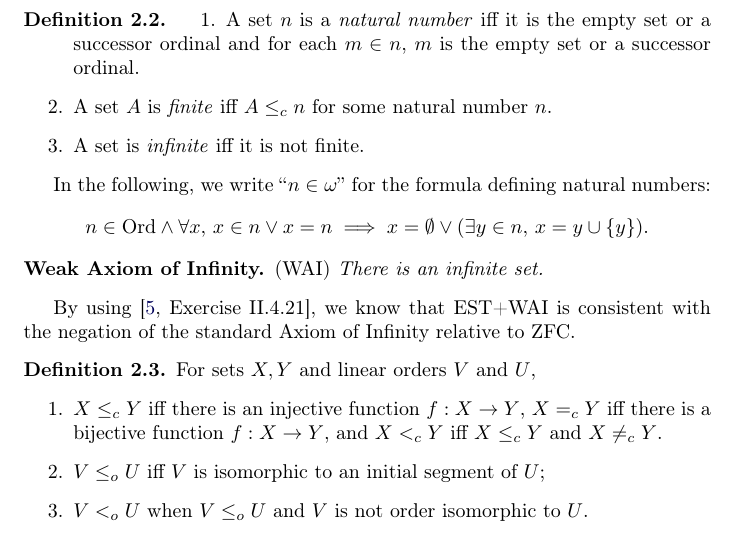
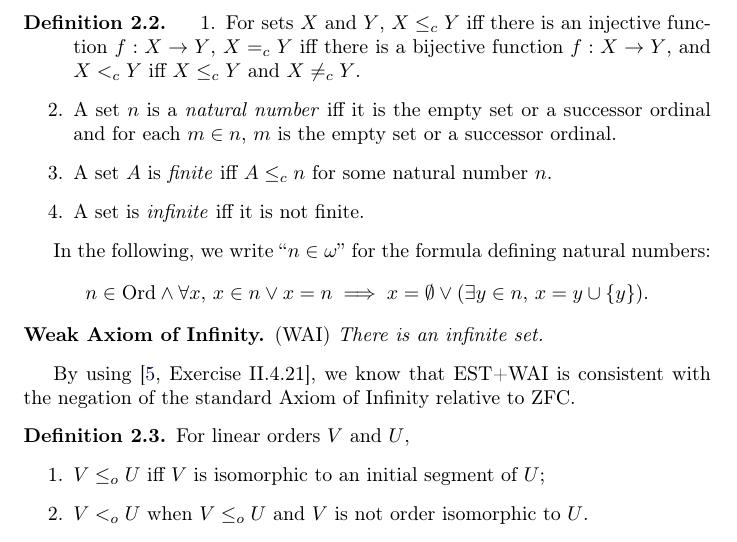
Before and after one commit to JoelKuperman/Hartogs, a LaTeX paper (hartogs.tex, which reads problem.tex): part of page 3 of 10, cut so that both start at the same text. Compiled offline with pdfLaTeX.

Commit message:
corregi orden de las primeras definiciones

```diff
--- a/problem.tex
+++ b/problem.tex
@@ -19,6 +19,7 @@ existence of $\omega$. Before stating this axiom, let us recall the following
 definitions which we also use to fix some notations.
 \begin{definition}
 	\begin{enumerate}
+		  \item For sets  $X$ and $Y$, $X\leq_c Y$ iff there is an injective function $f:X\to Y$, $X =_c Y$ iff there is a bijective function $f:X\to Y$, and $X <_c Y$ iff $X\leq_c Y$ and $X\neq_c Y$.
 		\item A set $n$ is a \emph{natural number} iff it is the empty set or a successor ordinal and for each $m\in n$, $m$ is the empty set or a successor ordinal.
 		\item A set $A$ is \emph{finite} iff $A\leq_c n$ for some natural number $n$.
 		\item A set is \emph{infinite} iff it is not finite.
@@ -37,9 +38,9 @@ By using \cite[Exercise II.4.21]{Kunen}, we know that $\esti$ is consistent with
 the negation of the standard Axiom of Infinity relative to $\zfc$.
 
 \begin{definition}
-  For sets $X,Y$ and  linear orders $V$ and $U$,
+  For linear orders $V$ and $U$,
   \begin{enumerate}
-  \item $X\leq_c Y$ iff there is an injective function $f:X\to Y$, $X =_c Y$ iff there is a bijective function $f:X\to Y$, and $X <_c Y$ iff $X\leq_c Y$ and $X\neq_c Y$.
+
   \item
     $V\leq_o U$ iff  $V$ is
     isomorphic to an initial segment of $U$;
```
